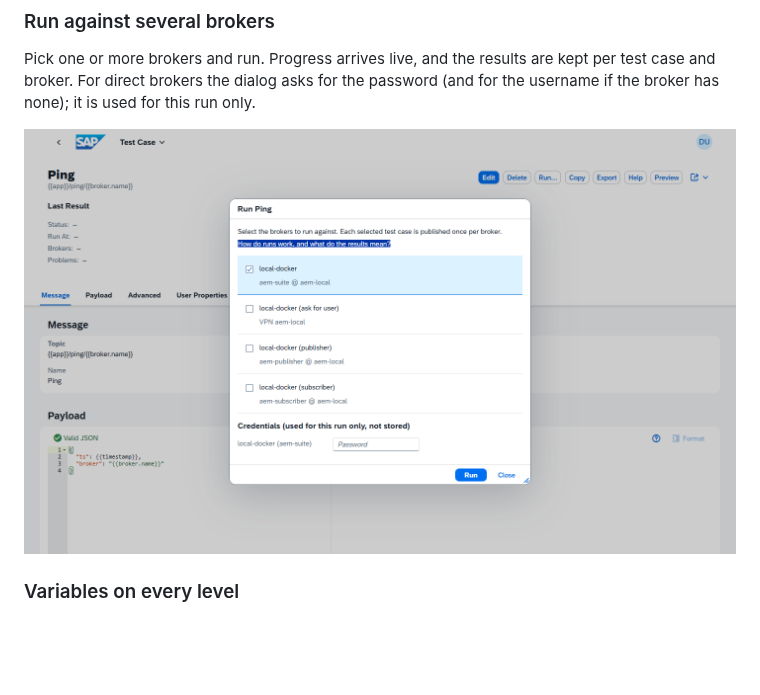
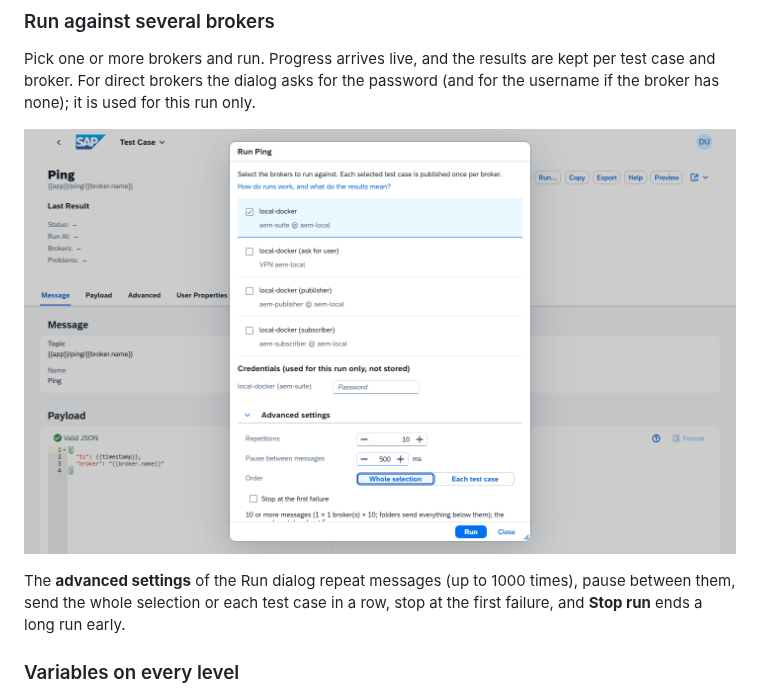
Before and after one commit to jpnqs/aem-suite, a Markdown page: README.md, the part around the change. Rendered like a GitHub page; pictures changed too: docs/images/run-dialog.png; blank space fills up the shorter version.

Commit message:
docs: advanced run settings (user guide, technical docs, README, screenshot)
Co-Authored-By: Claude Sonnet 5.5 <noreply@anthropic.com>

```diff
--- a/README.md
+++ b/README.md
@@ -41,6 +41,8 @@ Topic, JSON payload with validation and formatting, delivery mode, TTL, priority
 Pick one or more brokers and run. Progress arrives live, and the results are kept per test case and broker. For direct brokers the dialog asks for the password (and for the username if the broker has none); it is used for this run only.
 
 ![Run dialog](docs/images/run-dialog.png)
+
+The **advanced settings** of the Run dialog repeat messages (up to 1000 times), pause between them, send the whole selection or each test case in a row, stop at the first failure, and **Stop run** ends a long run early.
 
 ### Variables on every level
 
```
Also changed, not shown: docs/technical-documentation.md (+4 -0 lines), docs/user-guide.md (+24 -4 lines), 1 other file.
